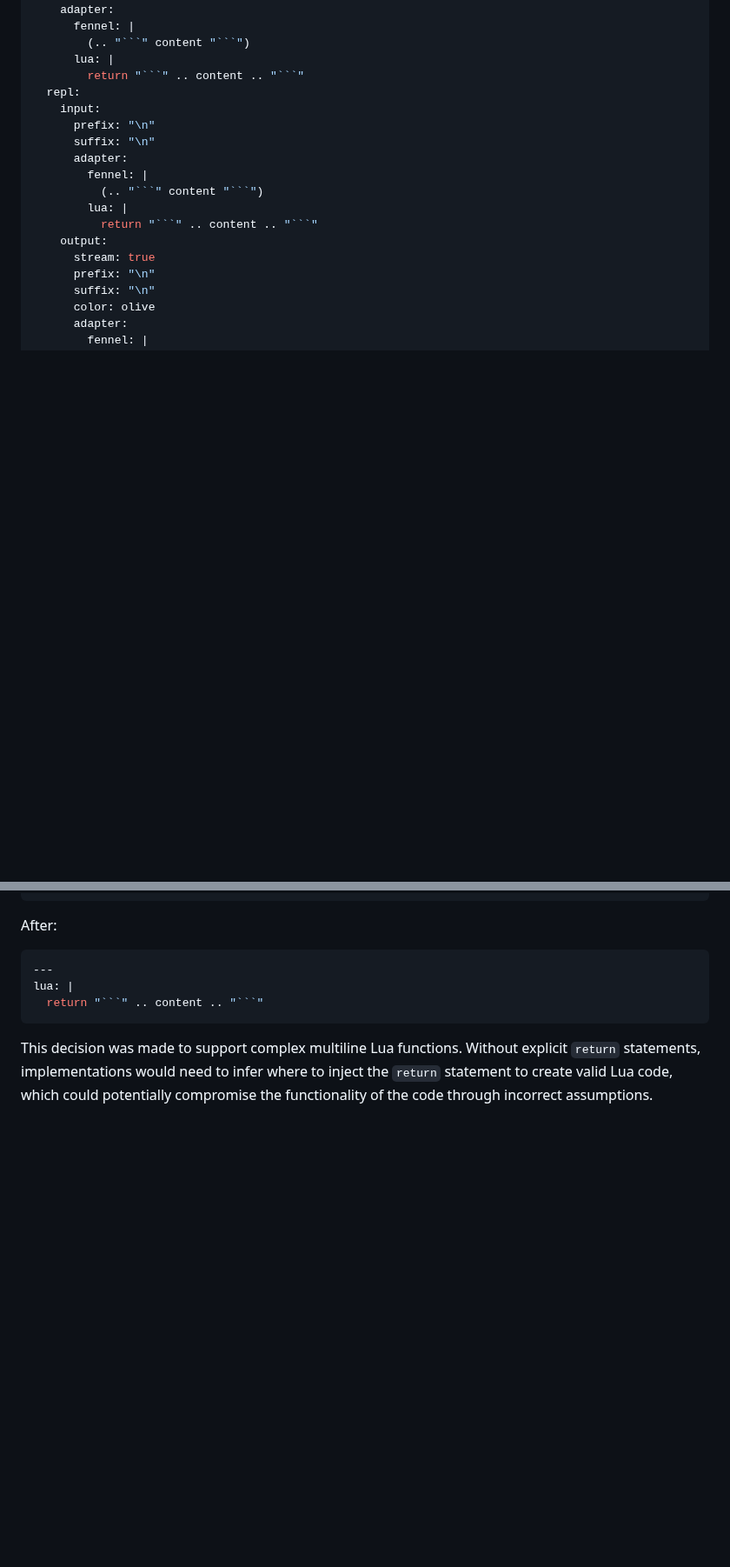
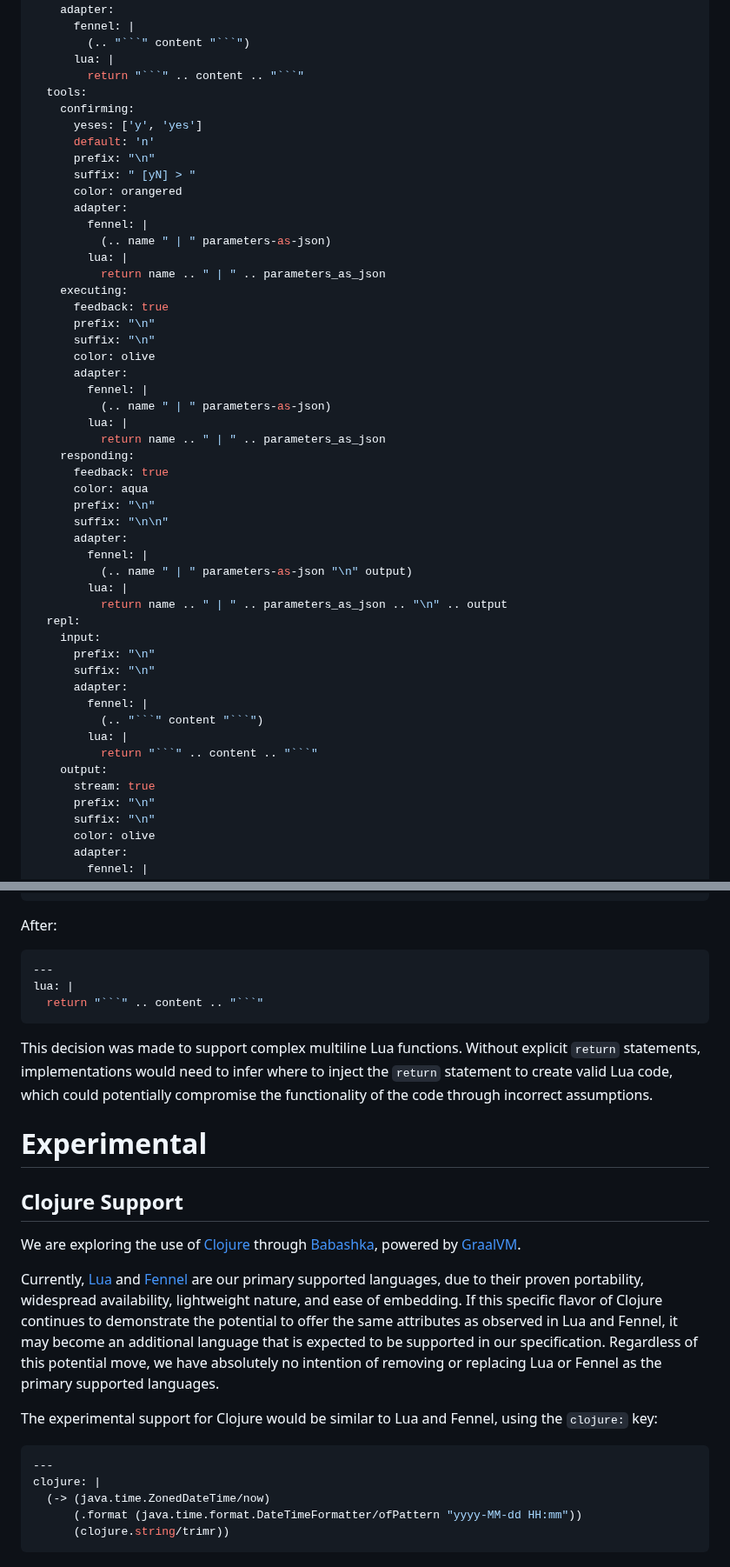
Before and after one commit to icebaker/nano-bots-spec, a Markdown page: docs/README.md, 2 parts joined by grey strips. Shown at 87% size. Rendered like a GitHub page; blank space fills up the shorter version.

Commit message:
adding reference to clojure experiments

````diff
--- a/docs/README.md
+++ b/docs/README.md
@@ -1141,6 +1143,38 @@ interfaces:
         (.. "```" content "```")
       lua: |
         return "```" .. content .. "```"
+  tools:
+    confirming:
+      yeses: ['y', 'yes']
+      default: 'n'
+      prefix: "\n"
+      suffix: " [yN] > "
+      color: orangered
+      adapter:
+        fennel: |
+          (.. name " | " parameters-as-json)
+        lua: |
+          return name .. " | " .. parameters_as_json
+    executing:
+      feedback: true
+      prefix: "\n"
+      suffix: "\n"
+      color: olive
+      adapter:
+        fennel: |
+          (.. name " | " parameters-as-json)
+        lua: |
+          return name .. " | " .. parameters_as_json
+    responding:
+      feedback: true
+      color: aqua
+      prefix: "\n"
+      suffix: "\n\n"
+      adapter:
+        fennel: |
+          (.. name " | " parameters-as-json "\n" output)
+        lua: |
+          return name .. " | " .. parameters_as_json .. "\n" .. output
   repl:
     input:
       prefix: "\n"
@@ -1327,3 +1431,21 @@ lua: |
 ```
 
 This decision was made to support complex multiline Lua functions. Without explicit `return` statements, implementations would need to infer where to inject the `return` statement to create valid Lua code, which could potentially compromise the functionality of the code through incorrect assumptions.
+
+# Experimental
+
+## Clojure Support
+
+We are exploring the use of [Clojure](https://clojure.org) through [Babashka](https://babashka.org), powered by [GraalVM](https://www.graalvm.org).
+
+Currently, [Lua](https://www.lua.org/about.html) and [Fennel](https://fennel-lang.org) are our primary supported languages, due to their proven portability, widespread availability, lightweight nature, and ease of embedding. If this specific flavor of Clojure continues to demonstrate the potential to offer the same attributes as observed in Lua and Fennel, it may become an additional language that is expected to be supported in our specification. Regardless of this potential move, we have absolutely no intention of removing or replacing Lua or Fennel as the primary supported languages.
+
+The experimental support for Clojure would be similar to Lua and Fennel, using the `clojure:` key:
+
+```yaml
+---
+clojure: |
+  (-> (java.time.ZonedDateTime/now)
+      (.format (java.time.format.DateTimeFormatter/ofPattern "yyyy-MM-dd HH:mm"))
+      (clojure.string/trimr))
+```
````
Also changed, not shown: other parts of docs/README.md (+73 -1 lines).
